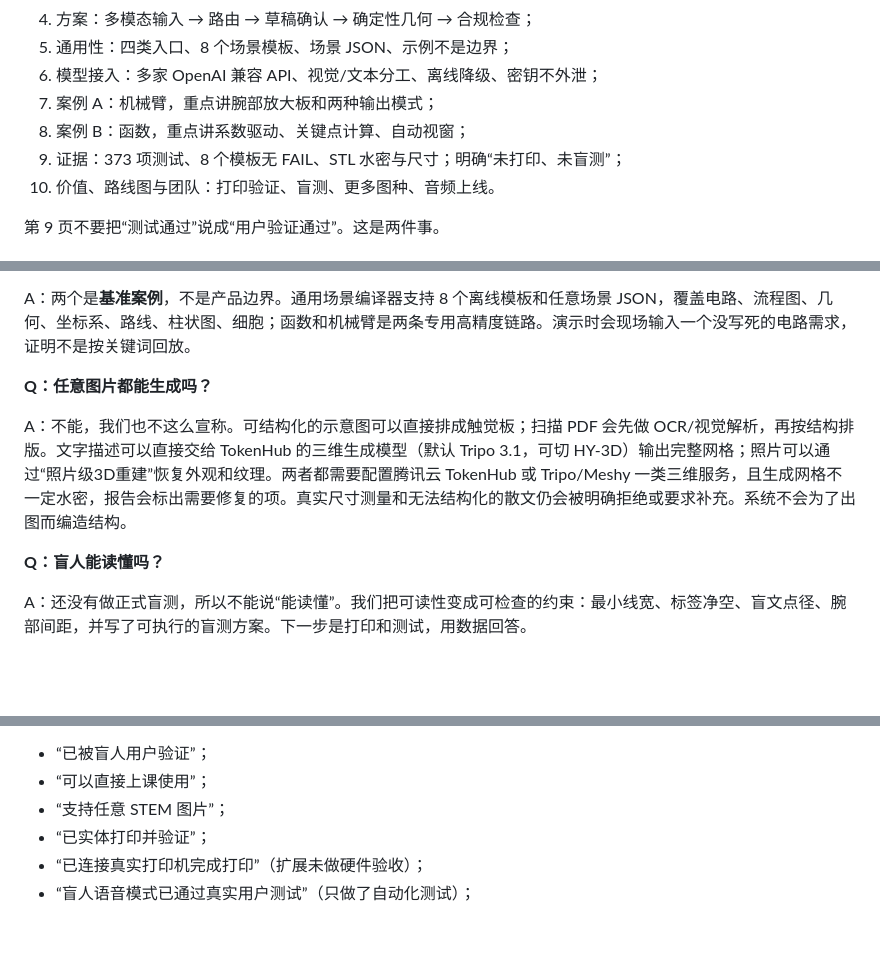
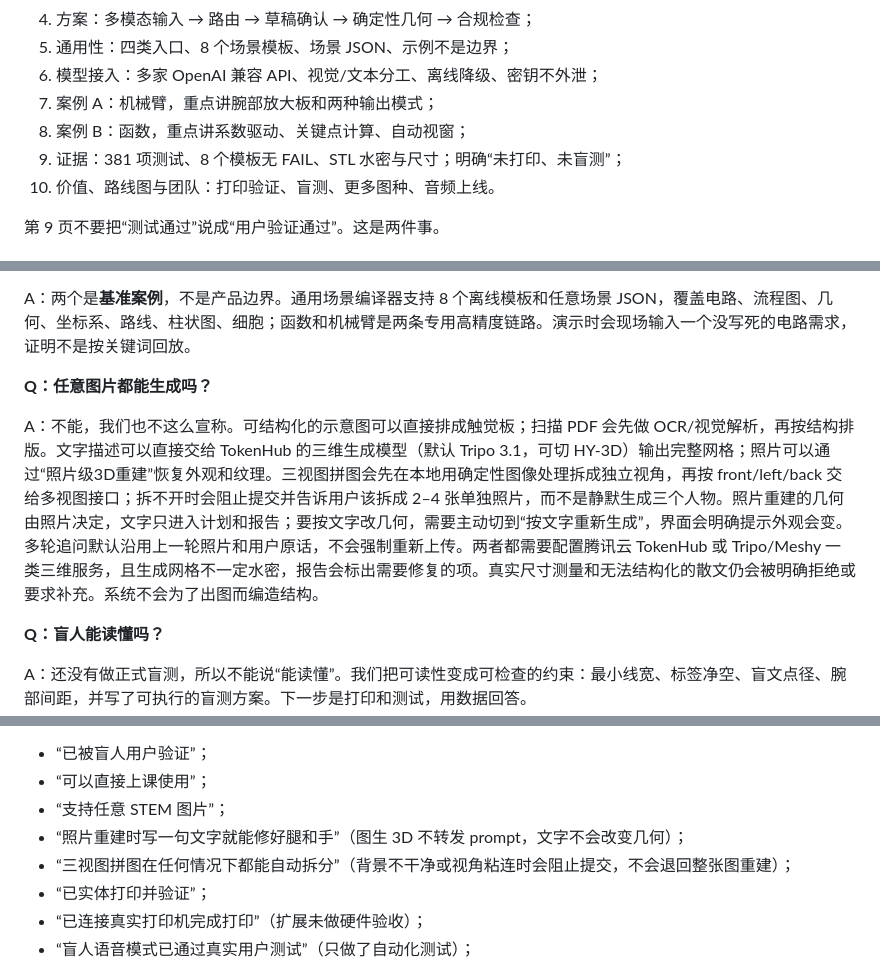
Before and after one commit to CAG1218/touchlearn-fudan-Team_Stella, a Markdown page: docs/submission.md, 3 parts joined by grey strips. GitHub-like rendering; blank space fills up the shorter version.

```diff
--- a/docs/submission.md
+++ b/docs/submission.md
@@ -78,7 +79,7 @@
 6. 模型接入：多家 OpenAI 兼容 API、视觉/文本分工、离线降级、密钥不外泄；
 7. 案例 A：机械臂，重点讲腕部放大板和两种输出模式；
 8. 案例 B：函数，重点讲系数驱动、关键点计算、自动视窗；
-9. 证据：373 项测试、8 个模板无 FAIL、STL 水密与尺寸；明确“未打印、未盲测”；
+9. 证据：381 项测试、8 个模板无 FAIL、STL 水密与尺寸；明确“未打印、未盲测”；
 10. 价值、路线图与团队：打印验证、盲测、更多图种、音频上线。
 
 第 9 页不要把“测试通过”说成“用户验证通过”。这是两件事。
@@ -95,7 +96,7 @@ A：两个是**基准案例**，不是产品边界。通用场景编译器支持
 
 **Q：任意图片都能生成吗？**
 
-A：不能，我们也不这么宣称。可结构化的示意图可以直接排成触觉板；扫描 PDF 会先做 OCR/视觉解析，再按结构排版。文字描述可以直接交给 TokenHub 的三维生成模型（默认 Tripo 3.1，可切 HY-3D）输出完整网格；照片可以通过“照片级3D重建”恢复外观和纹理。两者都需要配置腾讯云 TokenHub 或 Tripo/Meshy 一类三维服务，且生成网格不一定水密，报告会标出需要修复的项。真实尺寸测量和无法结构化的散文仍会被明确拒绝或要求补充。系统不会为了出图而编造结构。
+A：不能，我们也不这么宣称。可结构化的示意图可以直接排成触觉板；扫描 PDF 会先做 OCR/视觉解析，再按结构排版。文字描述可以直接交给 TokenHub 的三维生成模型（默认 Tripo 3.1，可切 HY-3D）输出完整网格；照片可以通过“照片级3D重建”恢复外观和纹理。三视图拼图会先在本地用确定性图像处理拆成独立视角，再按 front/left/back 交给多视图接口；拆不开时会阻止提交并告诉用户该拆成 2–4 张单独照片，而不是静默生成三个人物。照片重建的几何由照片决定，文字只进入计划和报告；要按文字改几何，需要主动切到“按文字重新生成”，界面会明确提示外观会变。多轮追问默认沿用上一轮照片和用户原话，不会强制重新上传。两者都需要配置腾讯云 TokenHub 或 Tripo/Meshy 一类三维服务，且生成网格不一定水密，报告会标出需要修复的项。真实尺寸测量和无法结构化的散文仍会被明确拒绝或要求补充。系统不会为了出图而编造结构。
 
 **Q：盲人能读懂吗？**
 
@@ -149,6 +152,8 @@ A：现有工作更多关注单张图的手工设计或通用触觉图形生成
 - “已被盲人用户验证”；
 - “可以直接上课使用”；
 - “支持任意 STEM 图片”；
+- “照片重建时写一句文字就能修好腿和手”（图生 3D 不转发 prompt，文字不会改变几何）；
+- “三视图拼图在任何情况下都能自动拆分”（背景不干净或视角粘连时会阻止提交，不会退回整张图重建）；
 - “已实体打印并验证”；
 - “已连接真实打印机完成打印”（扩展未做硬件验收）；
 - “盲人语音模式已通过真实用户测试”（只做了自动化测试）；
```
Also changed, not shown: other parts of docs/submission.md (+8 -5 lines), docs/positioning.md (+1 -1 lines), docs/roadmap.md (+6 -4 lines).
